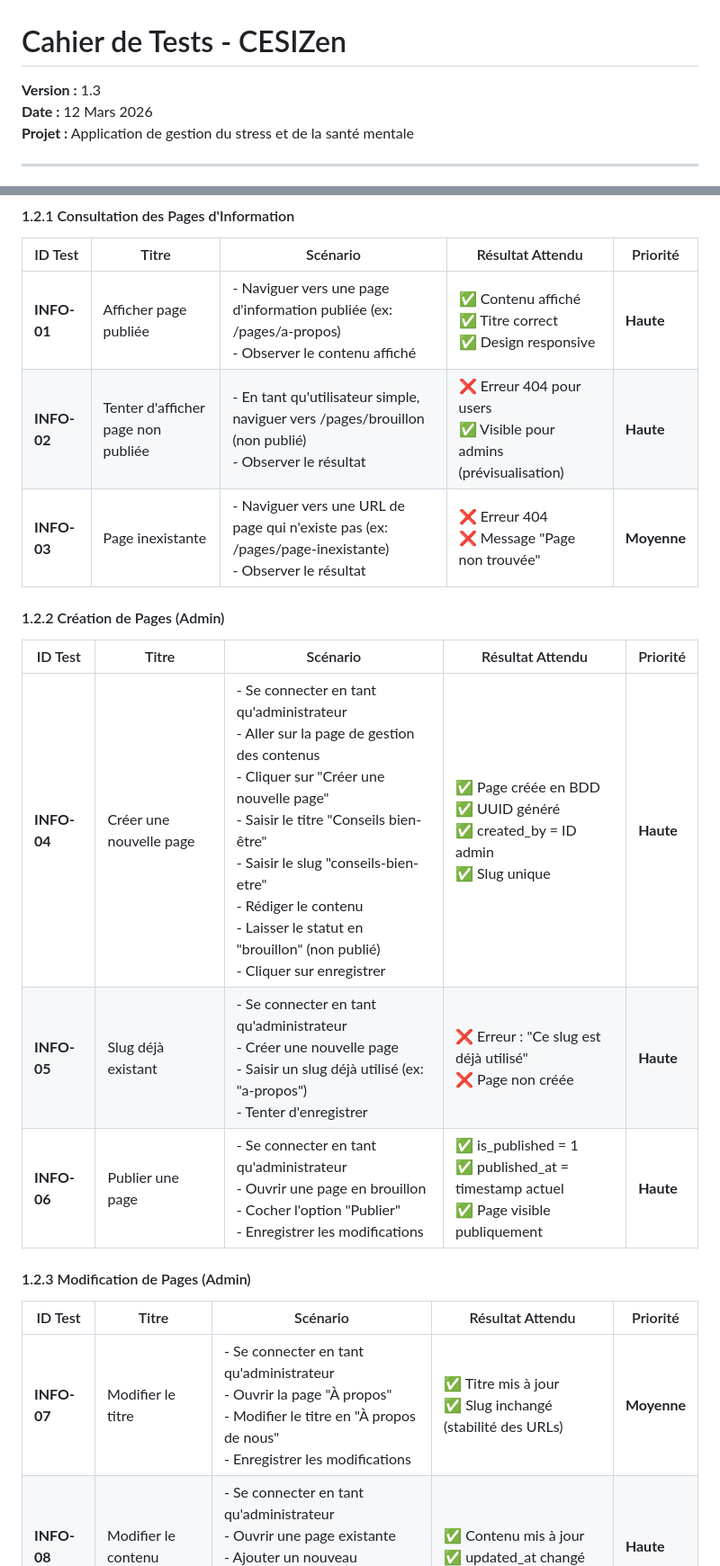
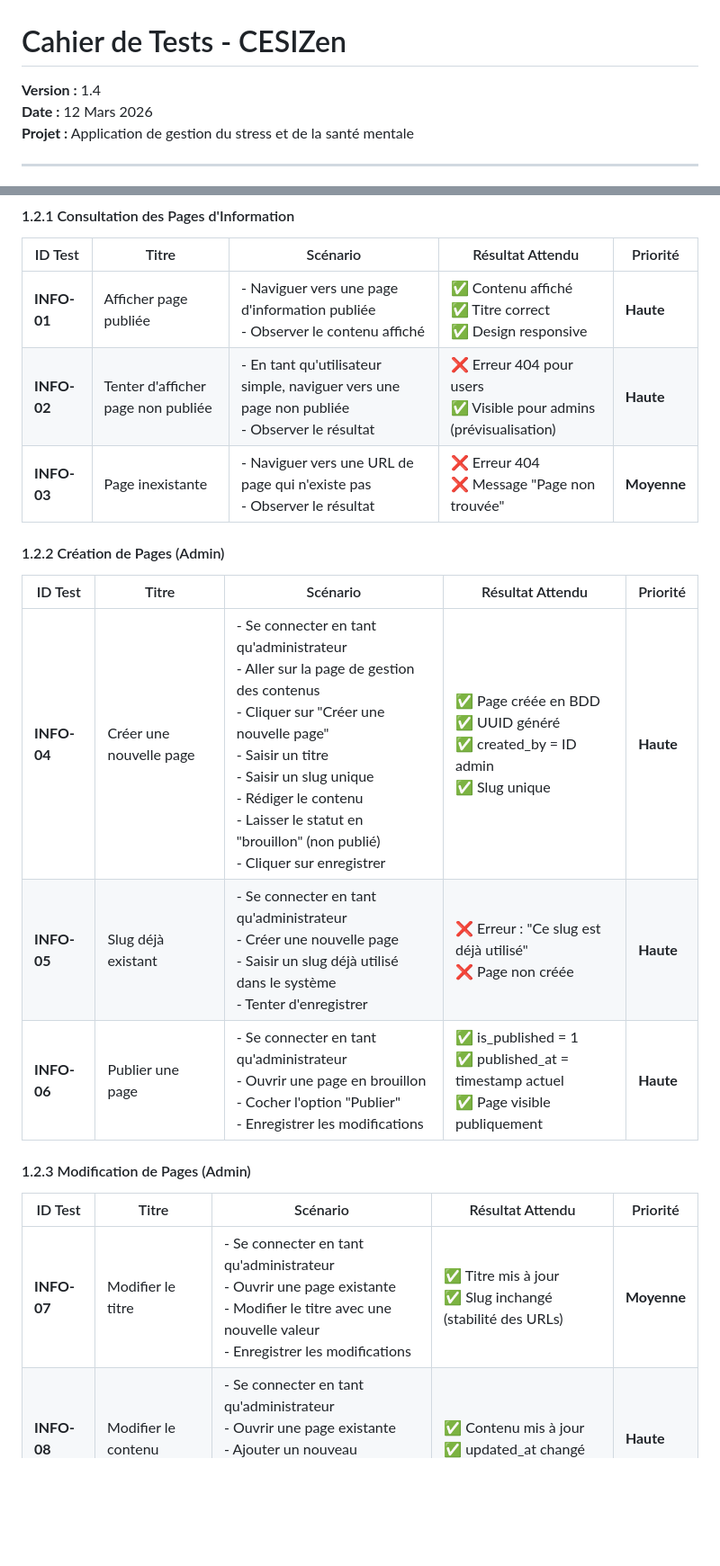
Before and after one commit to Altorru/cesizen, a Markdown page: docs/CAHIER_DE_TESTS.md, 2 parts joined by grey strips. Shown at 90% size. Drawn GitHub-style; blank space fills up the shorter version.

```diff
--- a/docs/CAHIER_DE_TESTS.md
+++ b/docs/CAHIER_DE_TESTS.md
@@ -1,6 +1,6 @@
 # Cahier de Tests - CESIZen
 
-**Version :** 1.3
+**Version :** 1.4
 **Date :** 12 Mars 2026
 **Projet :** Application de gestion du stress et de la santé mentale
 
@@ -75,23 +75,23 @@
 
 | ID Test | Titre | Scénario | Résultat Attendu | Priorité |
 |---------|----------|----------|------------------|----------|
-| **INFO-01** | Afficher page publiée | - Naviguer vers une page d'information publiée (ex: /pages/a-propos)<br>- Observer le contenu affiché | ✅ Contenu affiché<br>✅ Titre correct<br>✅ Design responsive | **Haute** |
-| **INFO-02** | Tenter d'afficher page non publiée | - En tant qu'utilisateur simple, naviguer vers /pages/brouillon (non publié)<br>- Observer le résultat | ❌ Erreur 404 pour users<br>✅ Visible pour admins (prévisualisation) | **Haute** |
-| **INFO-03** | Page inexistante | - Naviguer vers une URL de page qui n'existe pas (ex: /pages/page-inexistante)<br>- Observer le résultat | ❌ Erreur 404<br>❌ Message "Page non trouvée" | **Moyenne** |
+| **INFO-01** | Afficher page publiée | - Naviguer vers une page d'information publiée<br>- Observer le contenu affiché | ✅ Contenu affiché<br>✅ Titre correct<br>✅ Design responsive | **Haute** |
+| **INFO-02** | Tenter d'afficher page non publiée | - En tant qu'utilisateur simple, naviguer vers une page non publiée<br>- Observer le résultat | ❌ Erreur 404 pour users<br>✅ Visible pour admins (prévisualisation) | **Haute** |
+| **INFO-03** | Page inexistante | - Naviguer vers une URL de page qui n'existe pas<br>- Observer le résultat | ❌ Erreur 404<br>❌ Message "Page non trouvée" | **Moyenne** |
 
 #### 1.2.2 Création de Pages (Admin)
 
 | ID Test | Titre | Scénario | Résultat Attendu | Priorité |
 |---------|----------|----------|------------------|----------|
-| **INFO-04** | Créer une nouvelle page | - Se connecter en tant qu'administrateur<br>- Aller sur la page de gestion des contenus<br>- Cliquer sur "Créer une nouvelle page"<br>- Saisir le titre "Conseils bien-être"<br>- Saisir le slug "conseils-bien-etre"<br>- Rédiger le contenu<br>- Laisser le statut en "brouillon" (non publié)<br>- Cliquer sur enregistrer | ✅ Page créée en BDD<br>✅ UUID généré<br>✅ created_by = ID admin<br>✅ Slug unique | **Haute** |
-| **INFO-05** | Slug déjà existant | - Se connecter en tant qu'administrateur<br>- Créer une nouvelle page<br>- Saisir un slug déjà utilisé (ex: "a-propos")<br>- Tenter d'enregistrer | ❌ Erreur : "Ce slug est déjà utilisé"<br>❌ Page non créée | **Haute** |
+| **INFO-04** | Créer une nouvelle page | - Se connecter en tant qu'administrateur<br>- Aller sur la page de gestion des contenus<br>- Cliquer sur "Créer une nouvelle page"<br>- Saisir un titre<br>- Saisir un slug unique<br>- Rédiger le contenu<br>- Laisser le statut en "brouillon" (non publié)<br>- Cliquer sur enregistrer | ✅ Page créée en BDD<br>✅ UUID généré<br>✅ created_by = ID admin<br>✅ Slug unique | **Haute** |
+| **INFO-05** | Slug déjà existant | - Se connecter en tant qu'administrateur<br>- Créer une nouvelle page<br>- Saisir un slug déjà utilisé dans le système<br>- Tenter d'enregistrer | ❌ Erreur : "Ce slug est déjà utilisé"<br>❌ Page non créée | **Haute** |
 | **INFO-06** | Publier une page | - Se connecter en tant qu'administrateur<br>- Ouvrir une page en brouillon<br>- Cocher l'option "Publier"<br>- Enregistrer les modifications | ✅ is_published = 1<br>✅ published_at = timestamp actuel<br>✅ Page visible publiquement | **Haute** |
 
 #### 1.2.3 Modification de Pages (Admin)
 
 | ID Test | Titre | Scénario | Résultat Attendu | Priorité |
 |---------|----------|----------|------------------|----------|
-| **INFO-07** | Modifier le titre | - Se connecter en tant qu'administrateur<br>- Ouvrir la page "À propos"<br>- Modifier le titre en "À propos de nous"<br>- Enregistrer les modifications | ✅ Titre mis à jour<br>✅ Slug inchangé (stabilité des URLs) | **Moyenne** |
+| **INFO-07** | Modifier le titre | - Se connecter en tant qu'administrateur<br>- Ouvrir une page existante<br>- Modifier le titre avec une nouvelle valeur<br>- Enregistrer les modifications | ✅ Titre mis à jour<br>✅ Slug inchangé (stabilité des URLs) | **Moyenne** |
 | **INFO-08** | Modifier le contenu | - Se connecter en tant qu'administrateur<br>- Ouvrir une page existante<br>- Ajouter un nouveau paragraphe au contenu<br>- Enregistrer les modifications | ✅ Contenu mis à jour<br>✅ updated_at changé | **Haute** |
 | **INFO-09** | Dépublier une page | - Se connecter en tant qu'administrateur<br>- Ouvrir une page publiée<br>- Décocher l'option "Publier"<br>- Enregistrer les modifications | ✅ Page n'apparaît plus côté public<br>✅ published_at conservé (historique) | **Haute** |
 
```
Also changed, not shown: other parts of docs/CAHIER_DE_TESTS.md (+15 -15 lines).
